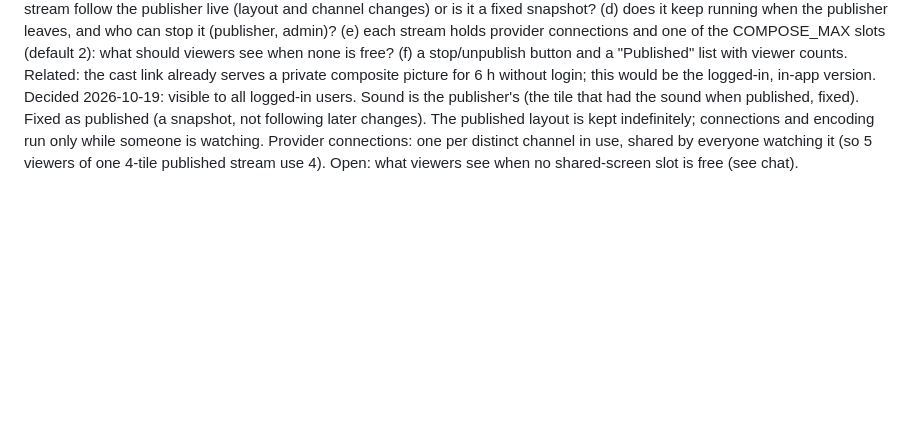
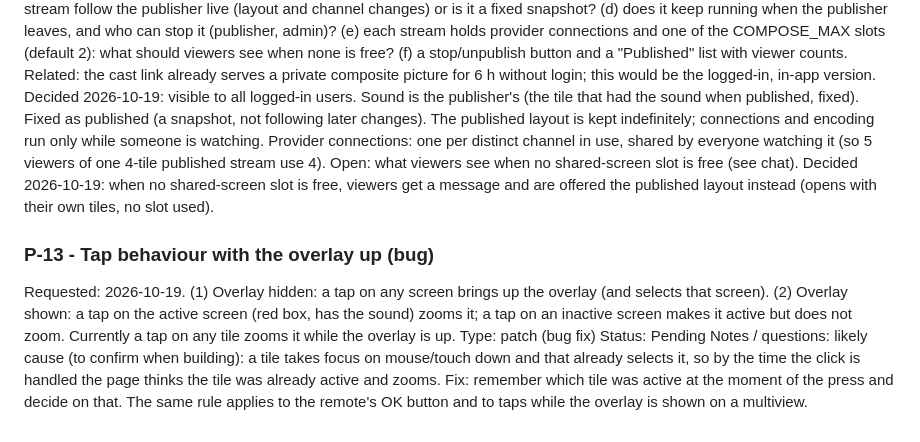
Before and after one commit to jameshoffman7667/multiview-iptv, a Markdown page: PENDING_CHANGES.md, the part around the change. GitHub-like rendering; blank space fills up the shorter version.

Commit message:
docs: log P-13 tap behaviour, P-12 fallback [skip ci]
Co-Authored-By: Claude Sonnet 5.5 <noreply@anthropic.com>
Claude-Session: https://claude.ai/code/session_01Lsah77R46uPbi1vGqn8c5Q

```diff
--- a/PENDING_CHANGES.md
+++ b/PENDING_CHANGES.md
@@ -70,3 +70,9 @@ Requested: 2026-10-19 (James: "a proper watch someone else's screen ... an optio
 Type: minor (new feature)   Status: Pending
 Notes / questions: when publishing a multiview, choose (1) Layout only: other clients see it in their Multiviews list and open it, each decoding its own tiles; or (2) Screen as one stream: the server keeps one composite (shared screen) encode running and other clients just play that single picture. Questions before building: (a) who can see published multiviews: all logged-in users, or chosen users? (b) does a viewer of the one-stream version get sound, and from which tile (the publisher's selected tile follows the publisher, or a fixed one)? (c) does the stream follow the publisher live (layout and channel changes) or is it a fixed snapshot? (d) does it keep running when the publisher leaves, and who can stop it (publisher, admin)? (e) each stream holds provider connections and one of the COMPOSE_MAX slots (default 2): what should viewers see when none is free? (f) a stop/unpublish button and a "Published" list with viewer counts. Related: the cast link already serves a private composite picture for 6 h without login; this would be the logged-in, in-app version.
 Decided 2026-10-19: visible to all logged-in users. Sound is the publisher's (the tile that had the sound when published, fixed). Fixed as published (a snapshot, not following later changes). The published layout is kept indefinitely; connections and encoding run only while someone is watching. Provider connections: one per distinct channel in use, shared by everyone watching it (so 5 viewers of one 4-tile published stream use 4). Open: what viewers see when no shared-screen slot is free (see chat).
+Decided 2026-10-19: when no shared-screen slot is free, viewers get a message and are offered the published layout instead (opens with their own tiles, no slot used).
+
+### P-13 - Tap behaviour with the overlay up (bug)
+Requested: 2026-10-19. (1) Overlay hidden: a tap on any screen brings up the overlay (and selects that screen). (2) Overlay shown: a tap on the active screen (red box, has the sound) zooms it; a tap on an inactive screen makes it active but does not zoom. Currently a tap on any tile zooms it while the overlay is up.
+Type: patch (bug fix)   Status: Pending
+Notes / questions: likely cause (to confirm when building): a tile takes focus on mouse/touch down and that already selects it, so by the time the click is handled the page thinks the tile was already active and zooms. Fix: remember which tile was active at the moment of the press and decide on that. The same rule applies to the remote's OK button and to taps while the overlay is shown on a multiview.
```
